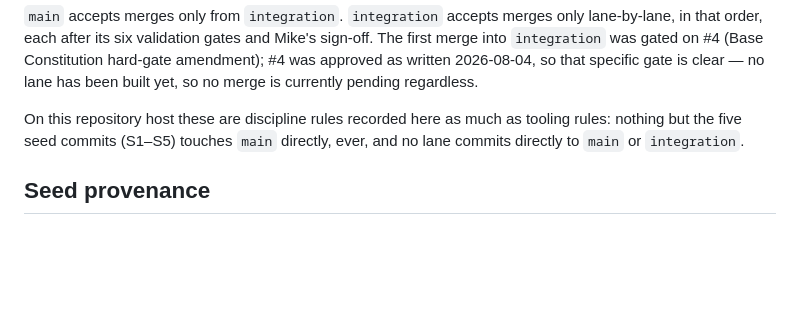
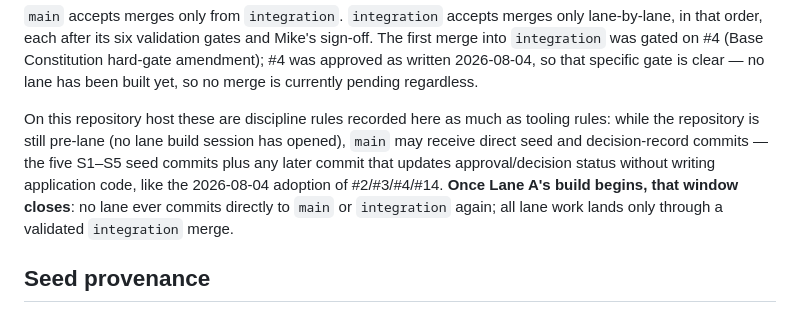
Before and after one commit to jax1313-outlook/Hold, a Markdown page: README.md, the part around the change. GitHub-like rendering; blank space fills up the shorter version.

Commit message:
README: clarify main's pre-lane commit window
The prior wording ("nothing but the five seed commits touches main
directly, ever") was already contradicted by this session's own
2026-08-04 decision-adoption commit. Clarifies that main accepts direct
seed/decision-record commits only until Lane A's build opens; strict
integration-only discipline starts there.

Co-Authored-By: Claude Sonnet 5 <noreply@anthropic.com>
Claude-Session: https://claude.ai/code/session_01395QSASk8qCjW8jd2PHbso

```diff
--- a/README.md
+++ b/README.md
@@ -73,8 +73,13 @@ so that specific gate is clear — no lane has been built yet, so no merge
 is currently pending regardless.
 
 On this repository host these are discipline rules recorded here as much
-as tooling rules: nothing but the five seed commits (S1–S5) touches `main`
-directly, ever, and no lane commits directly to `main` or `integration`.
+as tooling rules: while the repository is still pre-lane (no lane build
+session has opened), `main` may receive direct seed and decision-record
+commits — the five S1–S5 seed commits plus any later commit that updates
+approval/decision status without writing application code, like the
+2026-08-04 adoption of #2/#3/#4/#14. **Once Lane A's build begins, that
+window closes**: no lane ever commits directly to `main` or `integration`
+again; all lane work lands only through a validated `integration` merge.
 
 ## Seed provenance
 
```
